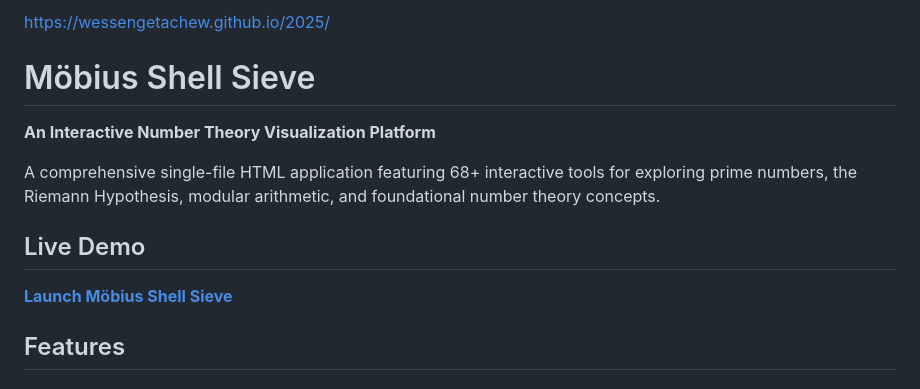
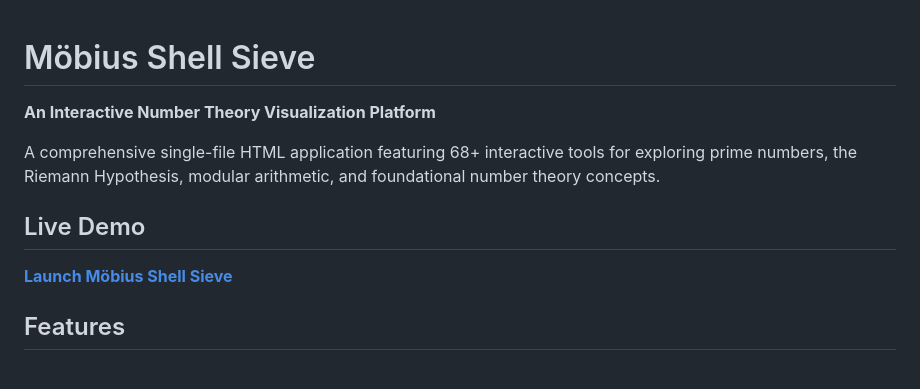
Before and after one commit to wessengetachew/2025, a Markdown page: README.md, the part around one of its changes. Drawn GitHub-style.

```diff
--- a/README.md
+++ b/README.md
@@ -1,4 +1,4 @@
-https://wessengetachew.github.io/2025/
+
 
 # Möbius Shell Sieve
 
```
Also changed, not shown: other parts of README.md (+1 -1 lines).
